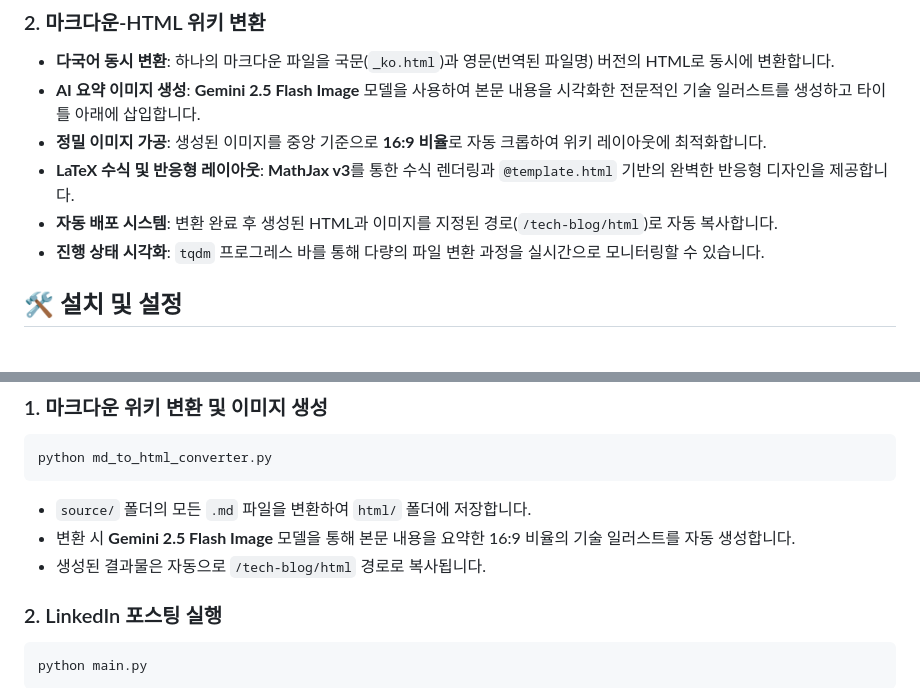
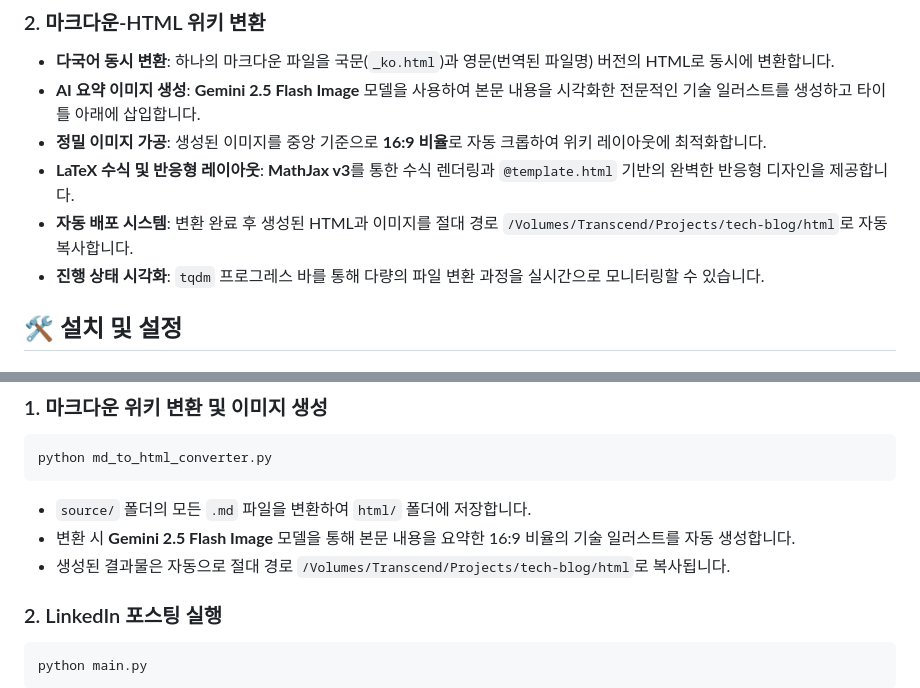
Before and after one commit to kr-ai-dev-association/auto-poster, a Markdown page: README.md, 2 parts joined by grey strips. Rendered like a GitHub page.

Commit message:
Update README with absolute path for auto-deployment

````diff
--- a/README.md
+++ b/README.md
@@ -15,7 +15,7 @@
 -   **AI 요약 이미지 생성**: **Gemini 2.5 Flash Image** 모델을 사용하여 본문 내용을 시각화한 전문적인 기술 일러스트를 생성하고 타이틀 아래에 삽입합니다.
 -   **정밀 이미지 가공**: 생성된 이미지를 중앙 기준으로 **16:9 비율**로 자동 크롭하여 위키 레이아웃에 최적화합니다.
 -   **LaTeX 수식 및 반응형 레이아웃**: **MathJax v3**를 통한 수식 렌더링과 `@template.html` 기반의 완벽한 반응형 디자인을 제공합니다.
--   **자동 배포 시스템**: 변환 완료 후 생성된 HTML과 이미지를 지정된 경로(`/tech-blog/html`)로 자동 복사합니다.
+-   **자동 배포 시스템**: 변환 완료 후 생성된 HTML과 이미지를 절대 경로 `/Volumes/Transcend/Projects/tech-blog/html`로 자동 복사합니다.
 -   **진행 상태 시각화**: `tqdm` 프로그레스 바를 통해 다량의 파일 변환 과정을 실시간으로 모니터링할 수 있습니다.
 
 ## 🛠 설치 및 설정
@@ -45,7 +45,7 @@ python md_to_html_converter.py
 ```
 - `source/` 폴더의 모든 `.md` 파일을 변환하여 `html/` 폴더에 저장합니다.
 - 변환 시 **Gemini 2.5 Flash Image** 모델을 통해 본문 내용을 요약한 16:9 비율의 기술 일러스트를 자동 생성합니다.
-- 생성된 결과물은 자동으로 `/tech-blog/html` 경로로 복사됩니다.
+- 생성된 결과물은 자동으로 절대 경로 `/Volumes/Transcend/Projects/tech-blog/html`로 복사됩니다.
 
 ### 2. LinkedIn 포스팅 실행
 ```bash
````
